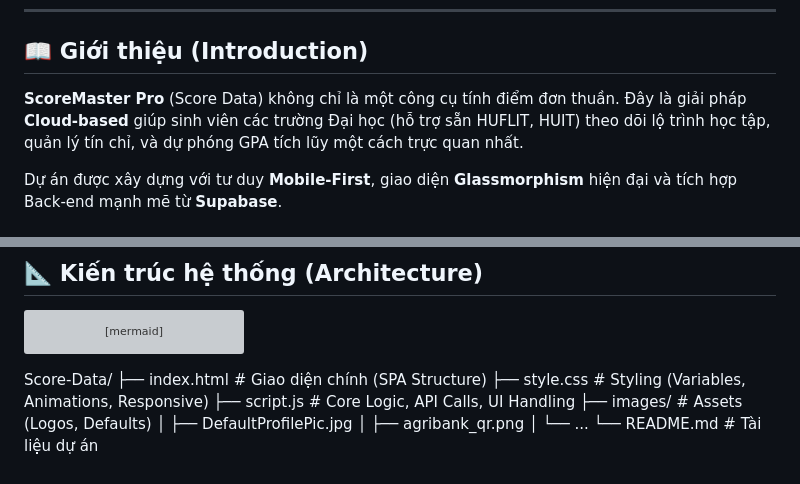
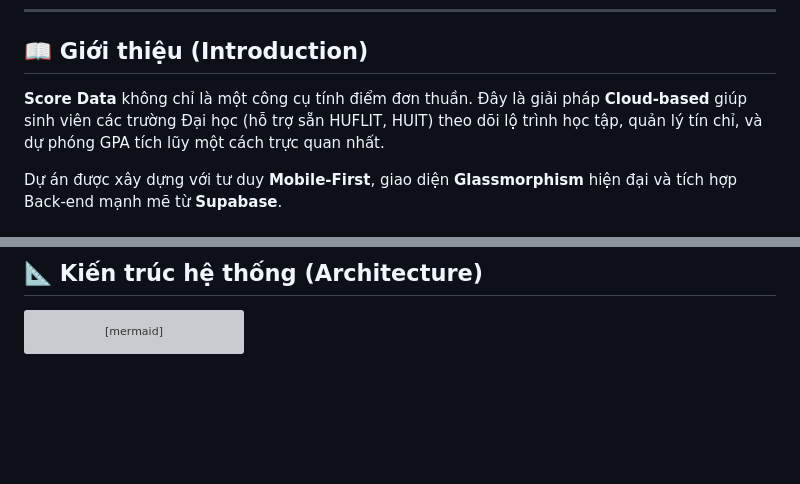
Before and after one commit to VinnyCream/Score-Data, a Markdown page: README.md, 2 parts joined by grey strips. GitHub-like rendering; blank space fills up the shorter version; grey boxes are pictures that could not be loaded.

````diff
--- a/README.md
+++ b/README.md
@@ -34,7 +34,7 @@
 
 ## 📖 Giới thiệu (Introduction)
 
-**ScoreMaster Pro** (Score Data) không chỉ là một công cụ tính điểm đơn thuần. Đây là giải pháp **Cloud-based** giúp sinh viên các trường Đại học (hỗ trợ sẵn HUFLIT, HUIT) theo dõi lộ trình học tập, quản lý tín chỉ, và dự phóng GPA tích lũy một cách trực quan nhất.
+**Score Data** không chỉ là một công cụ tính điểm đơn thuần. Đây là giải pháp **Cloud-based** giúp sinh viên các trường Đại học (hỗ trợ sẵn HUFLIT, HUIT) theo dõi lộ trình học tập, quản lý tín chỉ, và dự phóng GPA tích lũy một cách trực quan nhất.
 
 Dự án được xây dựng với tư duy **Mobile-First**, giao diện **Glassmorphism** hiện đại và tích hợp Back-end mạnh mẽ từ **Supabase**.
 
@@ -81,17 +81,3 @@ graph TD
     D -->|Manage| G[Admin Panel];
     G -.->|Control| B;
 ```
-
-
-
-
-
-Score-Data/
-├── index.html          # Giao diện chính (SPA Structure)
-├── style.css           # Styling (Variables, Animations, Responsive)
-├── script.js           # Core Logic, API Calls, UI Handling
-├── images/             # Assets (Logos, Defaults)
-│   ├── DefaultProfilePic.jpg
-│   ├── agribank_qr.png
-│   └── ...
-└── README.md           # Tài liệu dự án
````
